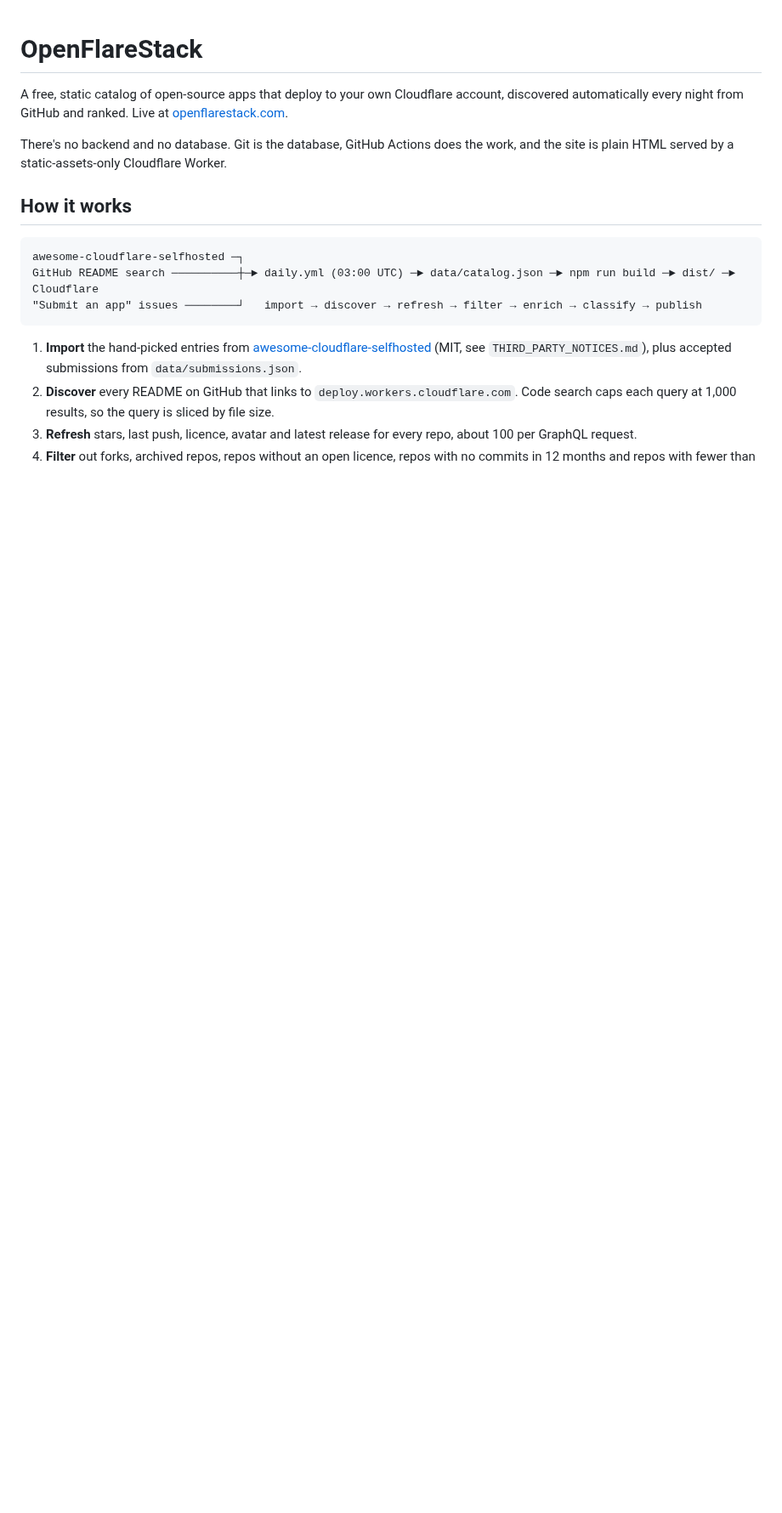
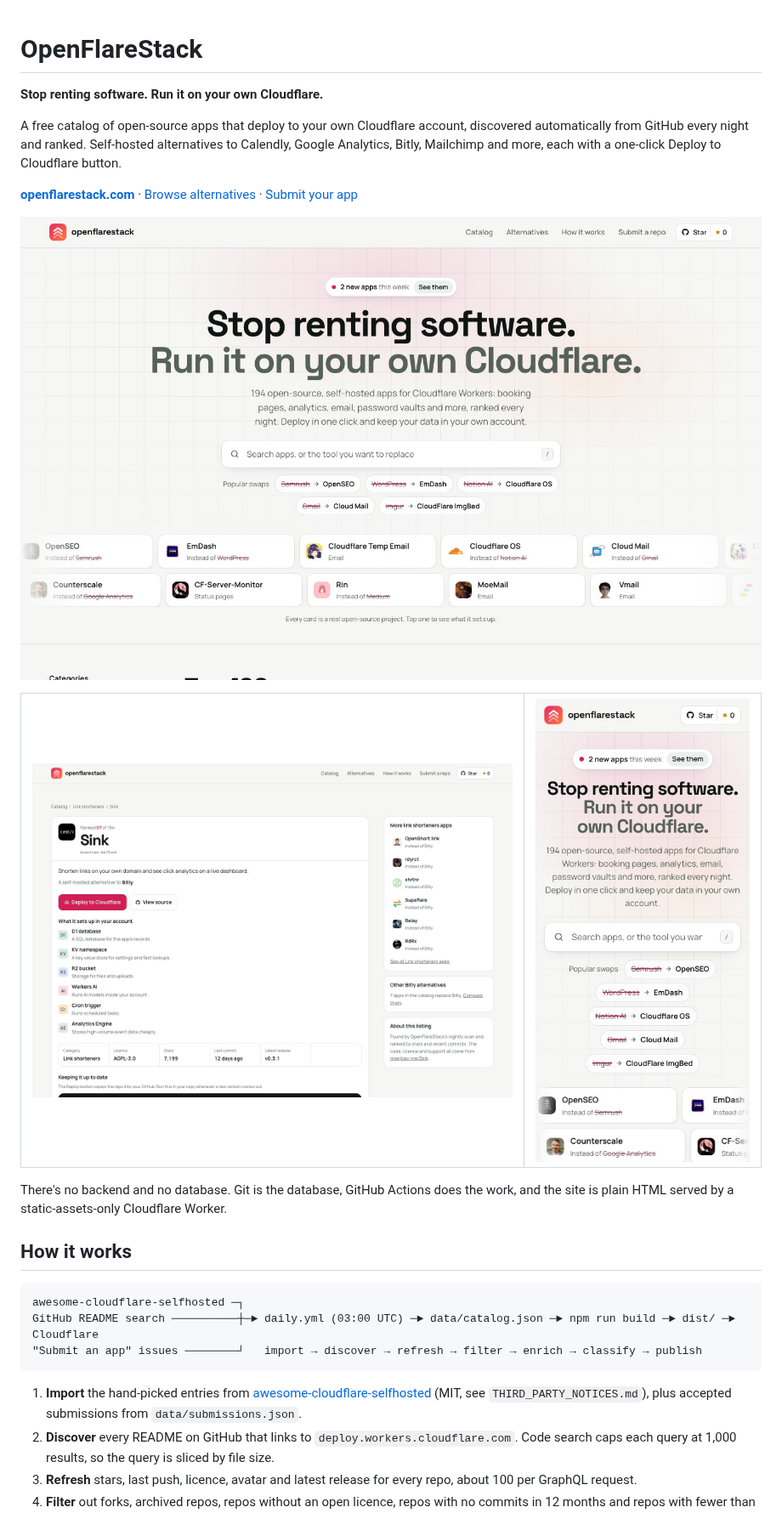
Before and after one commit to SaiAkashNeela/openflarestack, a Markdown page: README.md, the part around one of its changes. Shown at 85% size. Rendered like a GitHub page; pictures changed too: .github/screenshots/app.jpg (added), .github/screenshots/home.jpg (added), .github/screenshots/mobile.jpg (added); blank space fills up the shorter version.

```diff
--- a/README.md
+++ b/README.md
@@ -1,6 +1,19 @@
 # OpenFlareStack
 
-A free, static catalog of open-source apps that deploy to your own Cloudflare account, discovered automatically every night from GitHub and ranked. Live at [openflarestack.com](https://openflarestack.com).
+**Stop renting software. Run it on your own Cloudflare.**
+
+A free catalog of open-source apps that deploy to your own Cloudflare account, discovered automatically from GitHub every night and ranked. Self-hosted alternatives to Calendly, Google Analytics, Bitly, Mailchimp and more, each with a one-click Deploy to Cloudflare button.
+
+**[openflarestack.com](https://openflarestack.com)** · [Browse alternatives](https://openflarestack.com/alternatives/) · [Submit your app](https://openflarestack.com/#submit)
+
+![The OpenFlareStack catalog](.github/screenshots/home.jpg)
+
+<table>
+  <tr>
+    <td width="68%"><img src=".github/screenshots/app.jpg" alt="An app page: what it sets up in your Cloudflare account, facts and how to keep it updated"></td>
+    <td width="32%"><img src=".github/screenshots/mobile.jpg" alt="The catalog on a phone"></td>
+  </tr>
+</table>
 
 There's no backend and no database. Git is the database, GitHub Actions does the work, and the site is plain HTML served by a static-assets-only Cloudflare Worker.
 
```
Also changed, not shown: other parts of README.md (+7 -0 lines), site/assets/apple-touch-icon.png (added), site/assets/og.png (added), 4 other files.
